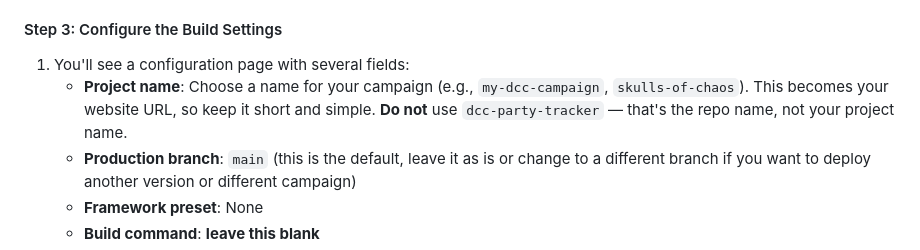
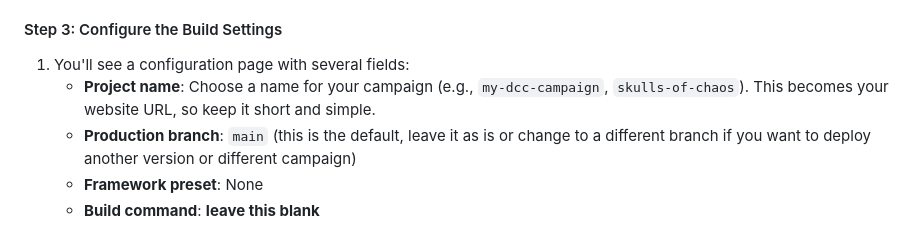
Before and after one commit to CAG07/dcc-party-tracker, a Markdown page: README.md, the part around the change. Drawn GitHub-style.

Commit message:
Update project name instructions in README
Clarified instructions for project name in build settings.

```diff
--- a/README.md
+++ b/README.md
@@ -49,7 +49,7 @@ Cloudflare Pages is a free service that takes your code from GitHub and turns it
 
 #### Step 3: Configure the Build Settings
 1. You'll see a configuration page with several fields:
-   - **Project name**: Choose a name for your campaign (e.g., `my-dcc-campaign`, `skulls-of-chaos`). This becomes your website URL, so keep it short and simple. **Do not** use `dcc-party-tracker` — that's the repo name, not your project name.
+   - **Project name**: Choose a name for your campaign (e.g., `my-dcc-campaign`, `skulls-of-chaos`). This becomes your website URL, so keep it short and simple.
    - **Production branch**: `main` (this is the default, leave it as is or change to a different branch if you want to deploy another version or different campaign)
    - **Framework preset**: None
    - **Build command**: **leave this blank**
```
